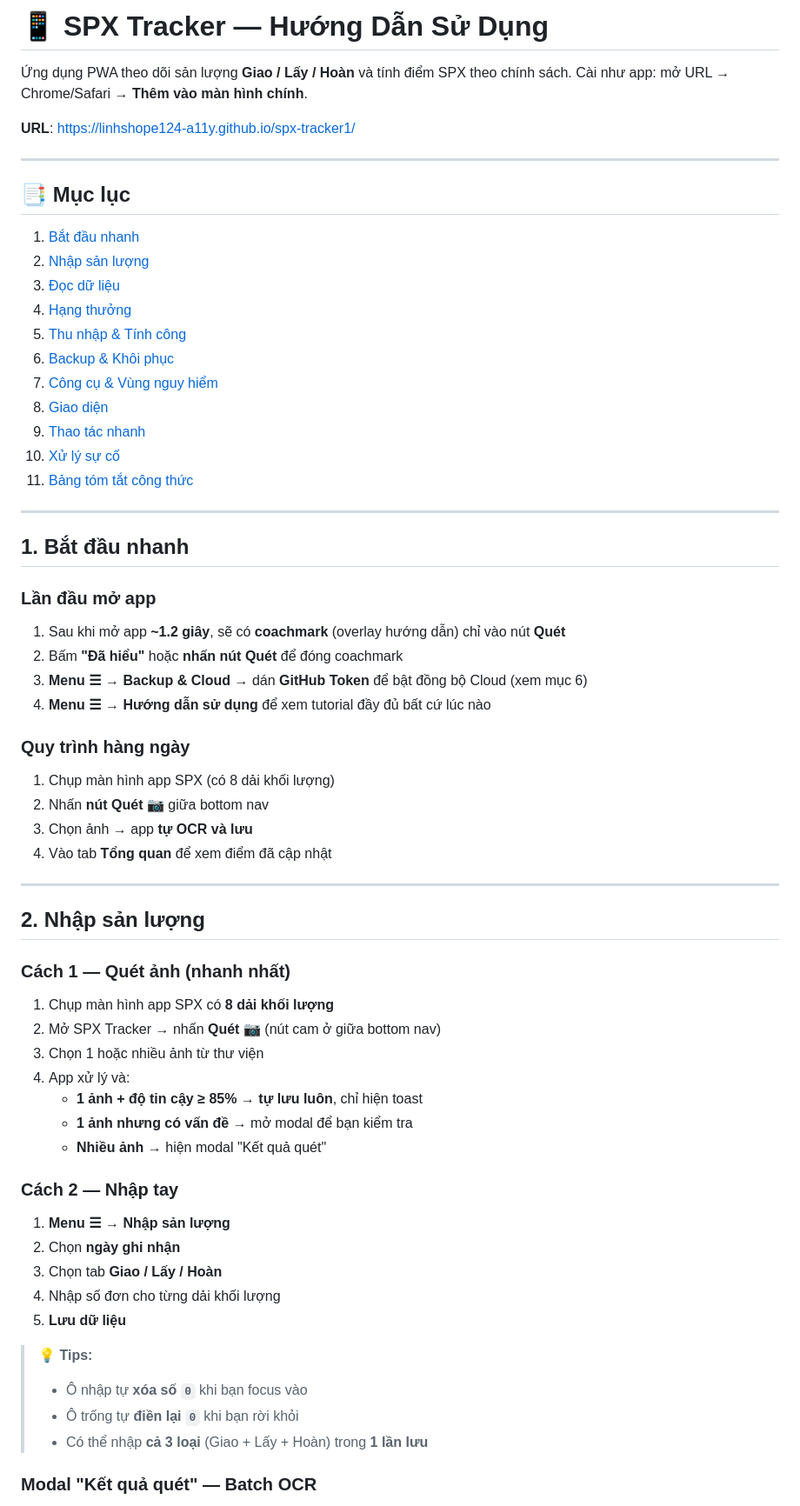
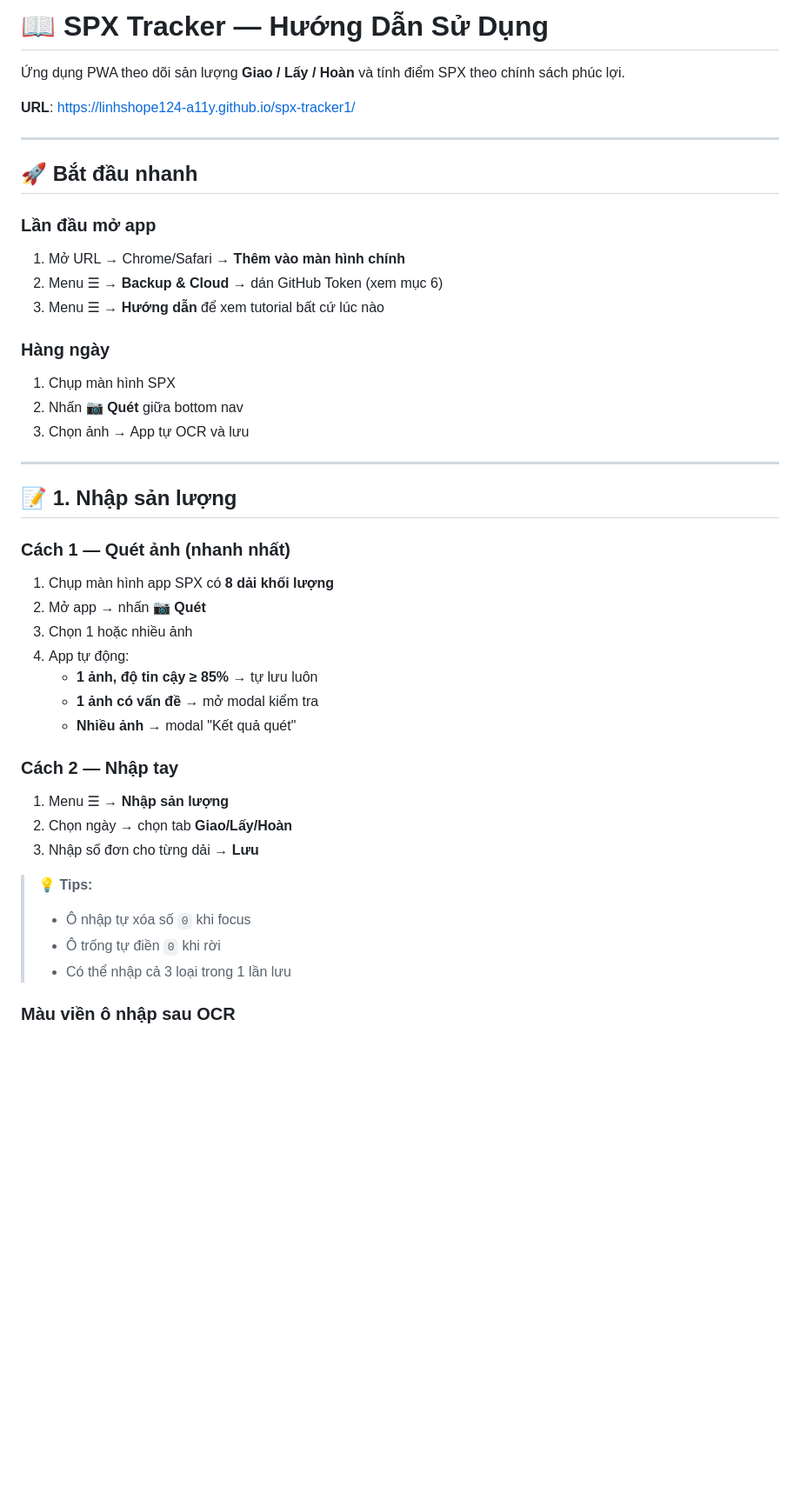
Before and after one commit to linhshope124-a11y/Linh, a Markdown page: HƯỚNG_DẪN.md, the part around one of its changes. Shown at 87% size. Drawn GitHub-style; blank space fills up the shorter version.

```diff
--- a/HƯỚNG_DẪN.md
+++ b/HƯỚNG_DẪN.md
@@ -1,70 +1,47 @@
-# 📱 SPX Tracker — Hướng Dẫn Sử Dụng
+# 📖 SPX Tracker — Hướng Dẫn Sử Dụng
 
-Ứng dụng PWA theo dõi sản lượng **Giao / Lấy / Hoàn** và tính điểm SPX theo chính sách.
-Cài như app: mở URL → Chrome/Safari → **Thêm vào màn hình chính**.
+Ứng dụng PWA theo dõi sản lượng **Giao / Lấy / Hoàn** và tính điểm SPX theo chính sách phúc lợi.
 
 **URL**: https://linhshope124-a11y.github.io/spx-tracker1/
 
 ---
 
-## 📑 Mục lục
+## 🚀 Bắt đầu nhanh
 
-1. [Bắt đầu nhanh](#1-bắt-đầu-nhanh)
-2. [Nhập sản lượng](#2-nhập-sản-lượng)
-3. [Đọc dữ liệu](#3-đọc-dữ-liệu)
-4. [Hạng thưởng](#4-hạng-thưởng)
-5. [Thu nhập & Tính công](#5-thu-nhập--tính-công)
-6. [Backup & Khôi phục](#6-backup--khôi-phục)
-7. [Công cụ & Vùng nguy hiểm](#7-công-cụ--vùng-nguy-hiểm)
-8. [Giao diện](#8-giao-diện)
-9. [Thao tác nhanh](#9-thao-tác-nhanh)
-10. [Xử lý sự cố](#10-xử-lý-sự-cố)
-11. [Bảng tóm tắt công thức](#11-bảng-tóm-tắt-công-thức)
+### Lần đầu mở app
+1. Mở URL → Chrome/Safari → **Thêm vào màn hình chính**
+2. Menu ☰ → **Backup & Cloud** → dán GitHub Token (xem mục 6)
+3. Menu ☰ → **Hướng dẫn** để xem tutorial bất cứ lúc nào
+
+### Hàng ngày
+1. Chụp màn hình SPX
+2. Nhấn **📷 Quét** giữa bottom nav
+3. Chọn ảnh → App tự OCR và lưu
 
 ---
 
-## 1. Bắt đầu nhanh
-
-### Lần đầu mở app
-
-1. Sau khi mở app **~1.2 giây**, sẽ có **coachmark** (overlay hướng dẫn) chỉ vào nút **Quét**
-2. Bấm **"Đã hiểu"** hoặc **nhấn nút Quét** để đóng coachmark
-3. **Menu ☰ → Backup & Cloud** → dán **GitHub Token** để bật đồng bộ Cloud (xem mục 6)
-4. **Menu ☰ → Hướng dẫn sử dụng** để xem tutorial đầy đủ bất cứ lúc nào
-
-### Quy trình hàng ngày
-
-1. Chụp màn hình app SPX (có 8 dải khối lượng)
-2. Nhấn **nút Quét 📷** giữa bottom nav
-3. Chọn ảnh → app **tự OCR và lưu**
-4. Vào tab **Tổng quan** để xem điểm đã cập nhật
-
----
-
-## 2. Nhập sản lượng
+## 📝 1. Nhập sản lượng
 
 ### Cách 1 — Quét ảnh (nhanh nhất)
 
 1. Chụp màn hình app SPX có **8 dải khối lượng**
-2. Mở SPX Tracker → nhấn **Quét 📷** (nút cam ở giữa bottom nav)
-3. Chọn 1 hoặc nhiều ảnh từ thư viện
-4. App xử lý và:
-   - **1 ảnh + độ tin cậy ≥ 85%** → **tự lưu luôn**, chỉ hiện toast
-   - **1 ảnh nhưng có vấn đề** → mở modal để bạn kiểm tra
-   - **Nhiều ảnh** → hiện modal "Kết quả quét"
+2. Mở app → nhấn **📷 Quét**
+3. Chọn 1 hoặc nhiều ảnh
+4. App tự động:
+   - **1 ảnh, độ tin cậy ≥ 85%** → tự lưu luôn
+   - **1 ảnh có vấn đề** → mở modal kiểm tra
+   - **Nhiều ảnh** → modal "Kết quả quét"
 
 ### Cách 2 — Nhập tay
 
-1. **Menu ☰ → Nhập sản lượng**
-2. Chọn **ngày ghi nhận**
-3. Chọn tab **Giao / Lấy / Hoàn**
-4. Nhập số đơn cho từng dải khối lượng
-5. **Lưu dữ liệu**
+1. Menu ☰ → **Nhập sản lượng**
+2. Chọn ngày → chọn tab **Giao/Lấy/Hoàn**
+3. Nhập số đơn cho từng dải → **Lưu**
 
 > 💡 **Tips:**
-> - Ô nhập tự **xóa số `0`** khi bạn focus vào
-> - Ô trống tự **điền lại `0`** khi bạn rời khỏi
-> - Có thể nhập **cả 3 loại** (Giao + Lấy + Hoàn) trong **1 lần lưu**
+> - Ô nhập tự xóa số `0` khi focus
+> - Ô trống tự điền `0` khi rời
+> - Có thể nhập cả 3 loại trong 1 lần lưu
 
-### Modal "Kết quả quét" — Batch OCR
+### Màu viền ô nhập sau OCR
 
```
Also changed, not shown: other parts of HƯỚNG_DẪN.md (+204 -85 lines).
